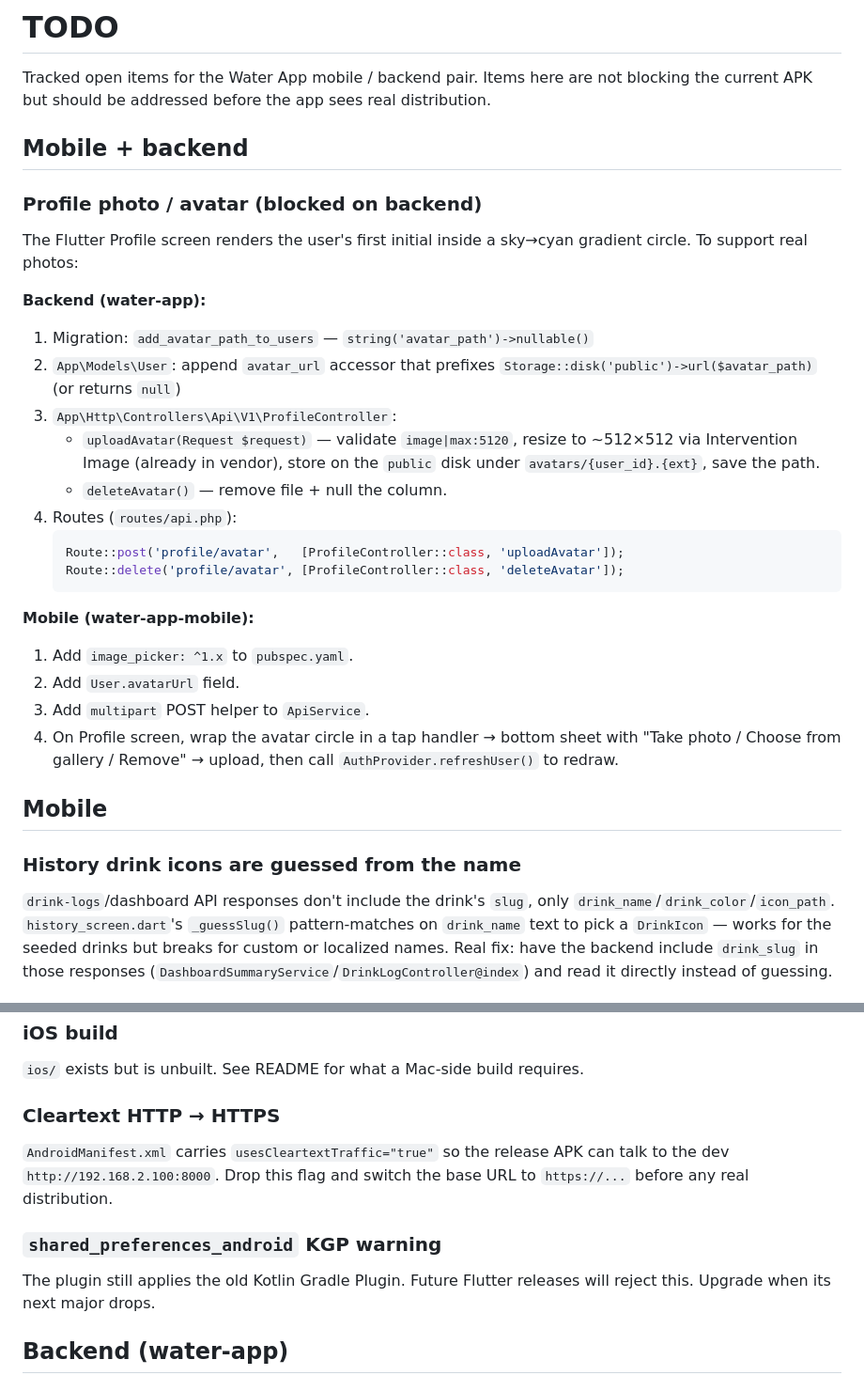
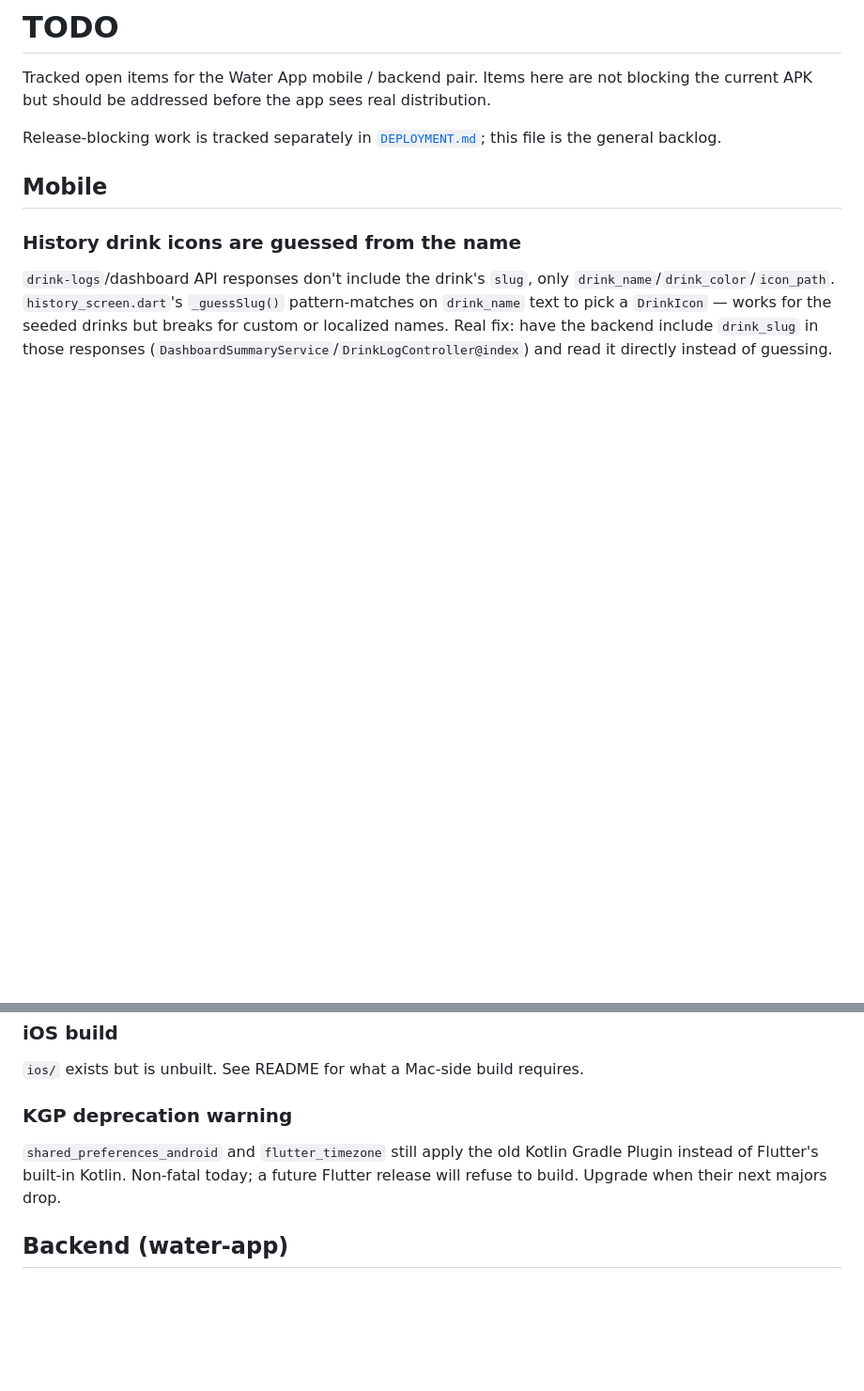
Before and after one commit to vovafes/water-app-mobile, a Markdown page: TODO.md, 2 parts joined by grey strips. Shown at 94% size. Rendered like a GitHub page; blank space fills up the shorter version.

Commit message:
Retire the TODO items this branch actually finished
The avatar section was a full implementation plan for work that has now
shipped on both sides, and the cleartext item described a
usesCleartextTraffic flag the manifest no longer carries — it was replaced
by per-source-set network security configs, which is a different and
stricter arrangement.

The KGP item now names flutter_timezone alongside shared_preferences_android;
both warn for the same reason.

````diff
--- a/TODO.md
+++ b/TODO.md
@@ -4,35 +4,8 @@ Tracked open items for the Water App mobile / backend pair. Items here
 are not blocking the current APK but should be addressed before the
 app sees real distribution.
 
-## Mobile + backend
-
-### Profile photo / avatar (blocked on backend)
-
-The Flutter Profile screen renders the user's first initial inside a
-sky→cyan gradient circle. To support real photos:
-
-**Backend (water-app):**
-1. Migration: `add_avatar_path_to_users` — `string('avatar_path')->nullable()`
-2. `App\Models\User`: append `avatar_url` accessor that prefixes
-   `Storage::disk('public')->url($avatar_path)` (or returns `null`)
-3. `App\Http\Controllers\Api\V1\ProfileController`:
-   - `uploadAvatar(Request $request)` — validate `image|max:5120`, resize to
-     ~512×512 via Intervention Image (already in vendor), store on the
-     `public` disk under `avatars/{user_id}.{ext}`, save the path.
-   - `deleteAvatar()` — remove file + null the column.
-4. Routes (`routes/api.php`):
-   ```php
-   Route::post('profile/avatar',   [ProfileController::class, 'uploadAvatar']);
-   Route::delete('profile/avatar', [ProfileController::class, 'deleteAvatar']);
-   ```
-
-**Mobile (water-app-mobile):**
-1. Add `image_picker: ^1.x` to `pubspec.yaml`.
-2. Add `User.avatarUrl` field.
-3. Add `multipart` POST helper to `ApiService`.
-4. On Profile screen, wrap the avatar circle in a tap handler →
-   bottom sheet with "Take photo / Choose from gallery / Remove" →
-   upload, then call `AuthProvider.refreshUser()` to redraw.
+Release-blocking work is tracked separately in
+[`DEPLOYMENT.md`](DEPLOYMENT.md); this file is the general backlog.
 
 ## Mobile
 
@@ -49,15 +22,11 @@ directly instead of guessing.
 `ios/` exists but is unbuilt. See README for what a Mac-side build
 requires.
 
-### Cleartext HTTP → HTTPS
-`AndroidManifest.xml` carries `usesCleartextTraffic="true"` so the
-release APK can talk to the dev `http://192.168.2.100:8000`. Drop
-this flag and switch the base URL to `https://...` before any real
-distribution.
-
-### `shared_preferences_android` KGP warning
-The plugin still applies the old Kotlin Gradle Plugin. Future Flutter
-releases will reject this. Upgrade when its next major drops.
+### KGP deprecation warning
+`shared_preferences_android` and `flutter_timezone` still apply the old
+Kotlin Gradle Plugin instead of Flutter's built-in Kotlin. Non-fatal
+today; a future Flutter release will refuse to build. Upgrade when their
+next majors drop.
 
 ## Backend (water-app)
 
````
Also changed, not shown: other parts of TODO.md (+13 -0 lines).
